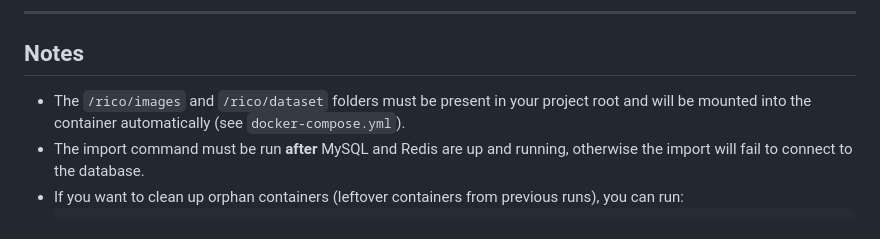
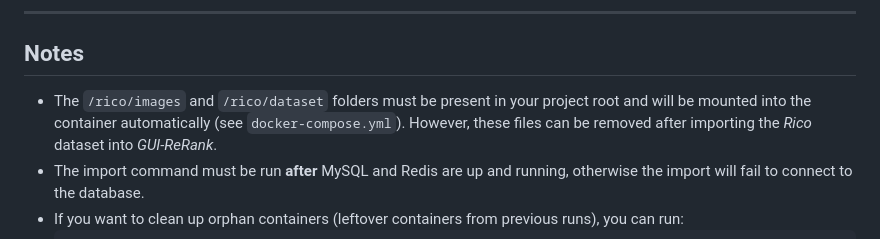
Before and after one commit to kristiankolthoff/GUI-ReRank, a Markdown page: README.md, the part around the change. Drawn GitHub-style.

````diff
--- a/README.md
+++ b/README.md
@@ -100,7 +100,7 @@ docker-compose run --rm --entrypoint "" app python manage.py import_dataset --da
 ---
 
 ## Notes
-- The `/rico/images` and `/rico/dataset` folders must be present in your project root and will be mounted into the container automatically (see `docker-compose.yml`).
+- The `/rico/images` and `/rico/dataset` folders must be present in your project root and will be mounted into the container automatically (see `docker-compose.yml`). However, these files can be removed after importing the *Rico* dataset into *GUI-ReRank*.
 - The import command must be run **after** MySQL and Redis are up and running, otherwise the import will fail to connect to the database.
 - If you want to clean up orphan containers (leftover containers from previous runs), you can run:
   ```sh
````
